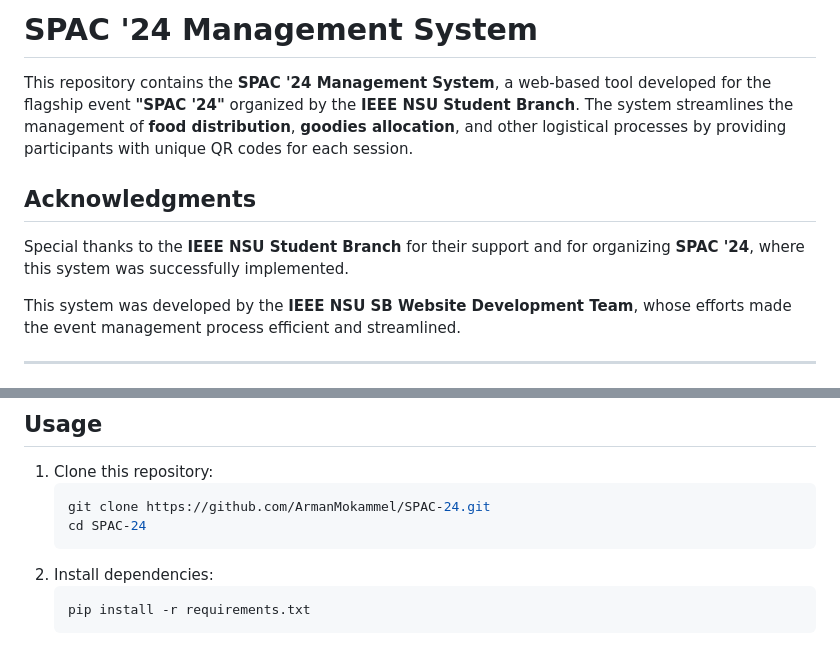
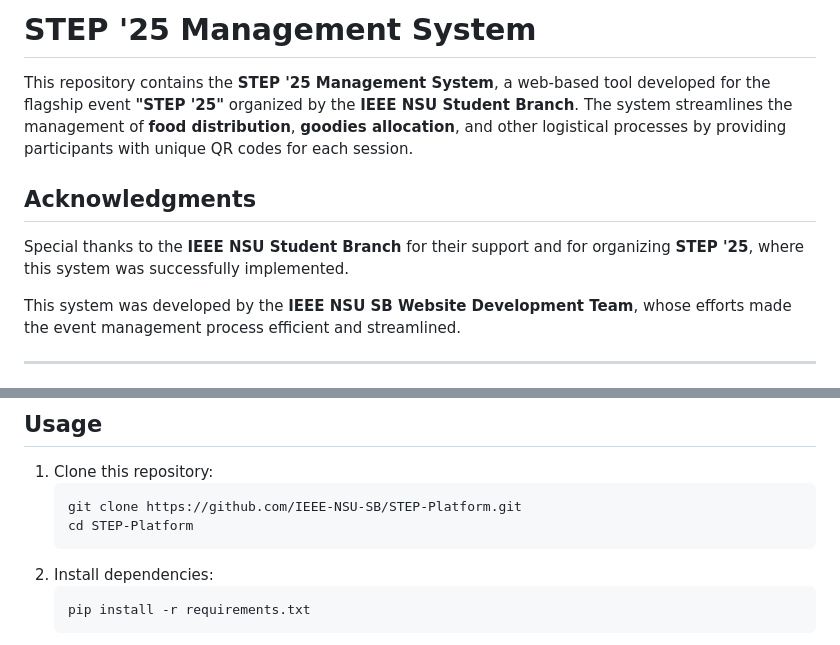
Before and after one commit to IEEE-NSU-SB/STEP-Platform, a Markdown page: README.md, 2 parts joined by grey strips. Drawn GitHub-style.

````diff
--- a/README.md
+++ b/README.md
@@ -1,10 +1,10 @@
-# SPAC '24 Management System
+# STEP '25 Management System
 
-This repository contains the **SPAC '24 Management System**, a web-based tool developed for the flagship event **"SPAC '24"** organized by the **IEEE NSU Student Branch**. The system streamlines the management of **food distribution**, **goodies allocation**, and other logistical processes by providing participants with unique QR codes for each session.
+This repository contains the **STEP '25 Management System**, a web-based tool developed for the flagship event **"STEP '25"** organized by the **IEEE NSU Student Branch**. The system streamlines the management of **food distribution**, **goodies allocation**, and other logistical processes by providing participants with unique QR codes for each session.
 
 ## Acknowledgments
 
-Special thanks to the **IEEE NSU Student Branch** for their support and for organizing **SPAC '24**, where this system was successfully implemented.
+Special thanks to the **IEEE NSU Student Branch** for their support and for organizing **STEP '25**, where this system was successfully implemented.
 
 This system was developed by the **IEEE NSU SB Website Development Team**, whose efforts made the event management process efficient and streamlined.
 
@@ -74,8 +74,8 @@ This system was developed by the **IEEE NSU SB Website Development Team**, whose
 
 1. Clone this repository:
    ```bash
-   git clone https://github.com/ArmanMokammel/SPAC-24.git
-   cd SPAC-24
+   git clone https://github.com/IEEE-NSU-SB/STEP-Platform.git
+   cd STEP-Platform
    ```
 2. Install dependencies:
    ```bash
````
